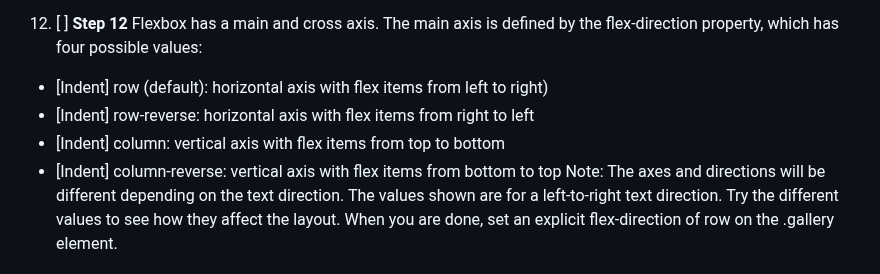
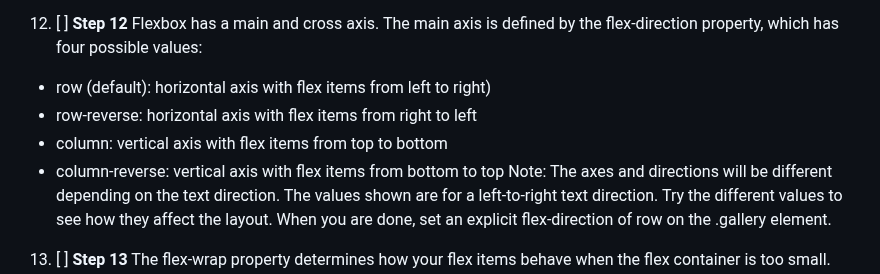
Before and after one commit to EvanRispoli/PhotoGallery, a Markdown page: README.MD, the part around the change. Drawn GitHub-style.

```diff
--- a/README.MD
+++ b/README.MD
@@ -53,10 +53,10 @@ Create a .gallery selector and make it a flex container.
 
 12. [ ]   **Step 12**
 Flexbox has a main and cross axis. The main axis is defined by the flex-direction property, which has four possible values:
-- [Indent] row (default): horizontal axis with flex items from left to right)
-- [Indent] row-reverse: horizontal axis with flex items from right to left
-- [Indent] column: vertical axis with flex items from top to bottom
-- [Indent] column-reverse: vertical axis with flex items from bottom to top
+- row (default): horizontal axis with flex items from left to right)
+- row-reverse: horizontal axis with flex items from right to left
+- column: vertical axis with flex items from top to bottom
+- column-reverse: vertical axis with flex items from bottom to top
 Note: The axes and directions will be different depending on the text direction. The values shown are for a left-to-right text direction.
 Try the different values to see how they affect the layout.
 When you are done, set an explicit flex-direction of row on the .gallery element.
```
